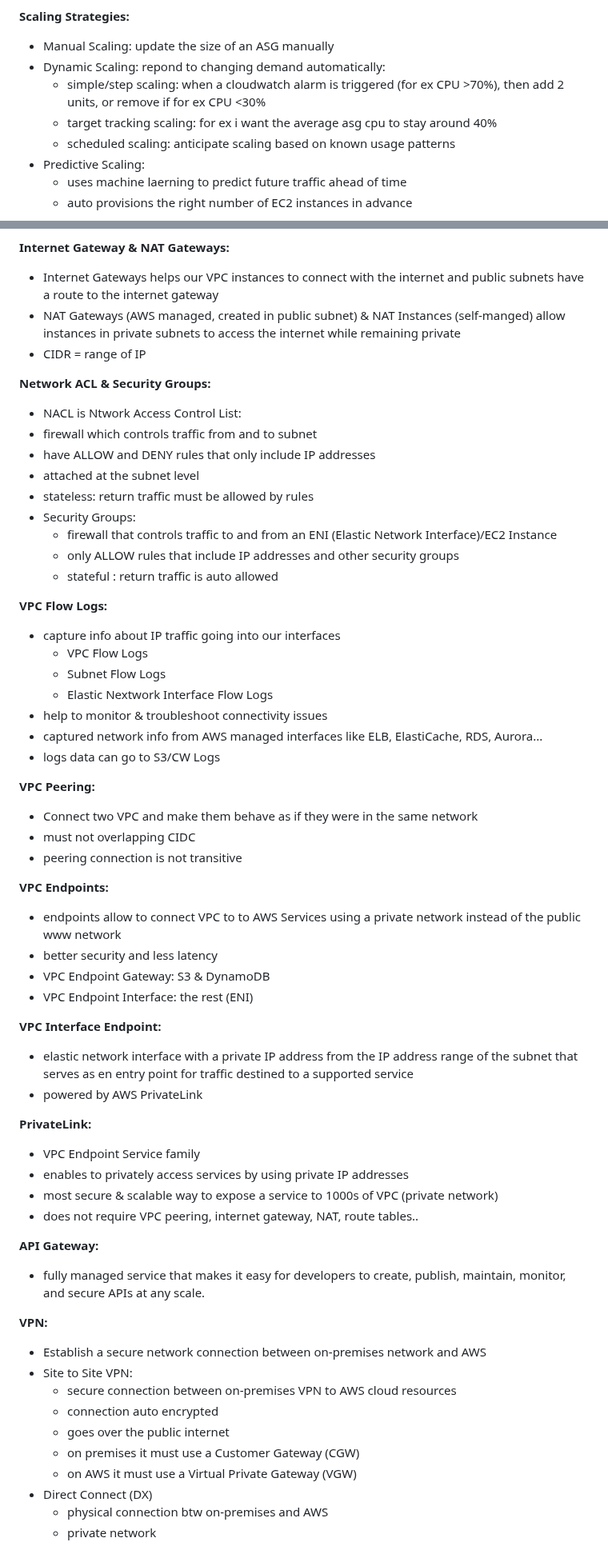
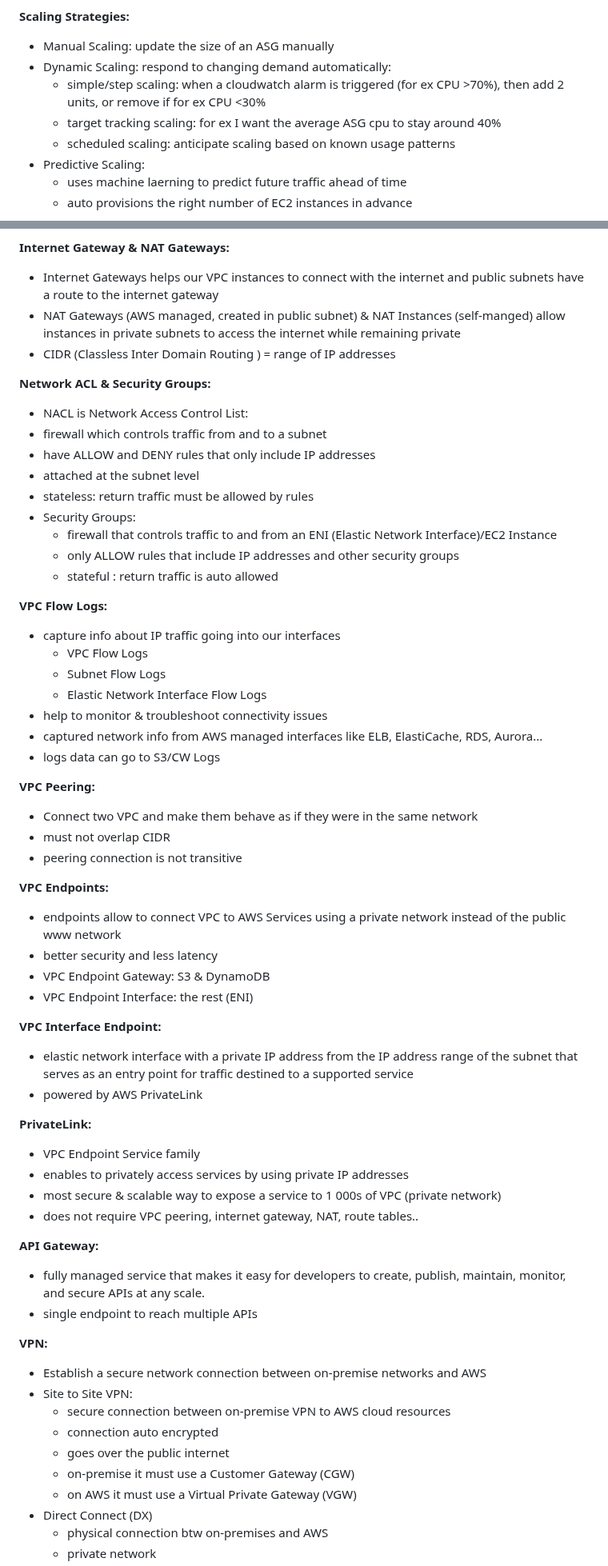
Before and after one commit to cindygraffin-pro/cloud-practitionner, a Markdown page: readme.md, 2 parts joined by grey strips. Shown at 80% size. GitHub-like rendering.

Commit message:
:pencil2: Fixed typos in README This repo is :fire:

```diff
--- a/readme.md
+++ b/readme.md
@@ -420,9 +420,9 @@ Not related to scalability, new IT resources are only a click away, which means
 
 **Scaling Strategies:**
 - Manual Scaling: update the size of an ASG manually
-- Dynamic Scaling: repond to changing demand automatically:
+- Dynamic Scaling: respond to changing demand automatically:
   - simple/step scaling: when a cloudwatch alarm is triggered (for ex CPU >70%), then add 2 units, or remove if for ex CPU <30%
-  - target tracking scaling: for ex i want the average asg cpu to stay around 40%
+  - target tracking scaling: for ex I want the average ASG cpu to stay around 40%
   - scheduled scaling: anticipate scaling based on known usage patterns
 - Predictive Scaling:
   - uses machine laerning to predict future traffic ahead of time
@@ -1057,11 +1056,11 @@ There are two patterns of app communication:
 **Internet Gateway & NAT Gateways:**
 - Internet Gateways helps our VPC instances to connect with the internet and public subnets have a route to the internet gateway
 - NAT Gateways (AWS managed, created in public subnet) & NAT Instances (self-manged) allow instances in private subnets to access the internet while remaining private
-- CIDR = range of IP
+- CIDR (Classless Inter Domain Routing ) = range of IP addresses
 
 **Network ACL & Security Groups:**
--  NACL is Ntwork Access Control List:
-  - firewall which controls traffic from and to subnet
+-  NACL is Network Access Control List:
+  - firewall which controls traffic from and to a subnet
   - have ALLOW and DENY rules that only include IP addresses
   - attached at the subnet level
   - stateless: return traffic must be allowed by rules
@@ -1074,42 +1073,43 @@ There are two patterns of app communication:
 - capture info about IP traffic going into our interfaces
   - VPC Flow Logs
   - Subnet Flow Logs
-  - Elastic Nextwork Interface Flow Logs
+  - Elastic Network Interface Flow Logs
 - help to monitor & troubleshoot connectivity issues
 - captured network info from AWS managed interfaces like ELB, ElastiCache, RDS, Aurora...
 - logs data can go to S3/CW Logs
 
 **VPC Peering:**
 - Connect two VPC and make them behave as if they were in the same network
-- must not overlapping CIDC
+- must not overlap CIDR
 - peering connection is not transitive
 
 **VPC Endpoints:**
-- endpoints allow to connect VPC to to AWS Services using a private network instead of the public www network
+- endpoints allow to connect VPC to AWS Services using a private network instead of the public www network
 - better security and less latency
 - VPC Endpoint Gateway: S3 & DynamoDB
 - VPC Endpoint Interface: the rest (ENI)
 
 **VPC Interface Endpoint:**
-- elastic network interface with a private IP address from the IP address range of the subnet that serves as en entry point for traffic destined to a supported service
+- elastic network interface with a private IP address from the IP address range of the subnet that serves as an entry point for traffic destined to a supported service
 - powered by AWS PrivateLink
 
 **PrivateLink:**
 - VPC Endpoint Service family
 - enables to privately access services by using private IP addresses
-- most secure & scalable way to expose a service to 1000s of VPC (private network)
+- most secure & scalable way to expose a service to 1 000s of VPC (private network)
 - does not require VPC peering, internet gateway, NAT, route tables..
 
 **API Gateway:**
 - fully managed service that makes it easy for developers to create, publish, maintain, monitor, and secure APIs at any scale.
+- single endpoint to reach multiple APIs
 
 **VPN:**
-- Establish a secure network connection between on-premises network and AWS
+- Establish a secure network connection between on-premise networks and AWS
 - Site to Site VPN:
-  - secure connection between on-premises VPN to AWS cloud resources
+  - secure connection between on-premise VPN to AWS cloud resources
   - connection auto encrypted
   - goes over the public internet
-  - on premises it must use a Customer Gateway (CGW)
+  - on-premise it must use a Customer Gateway (CGW)
   - on AWS it must use a Virtual Private Gateway (VGW)
 - Direct Connect (DX)
   - physical connection btw on-premises and AWS
```
Also changed, not shown: other parts of readme.md (+143 -144 lines).
